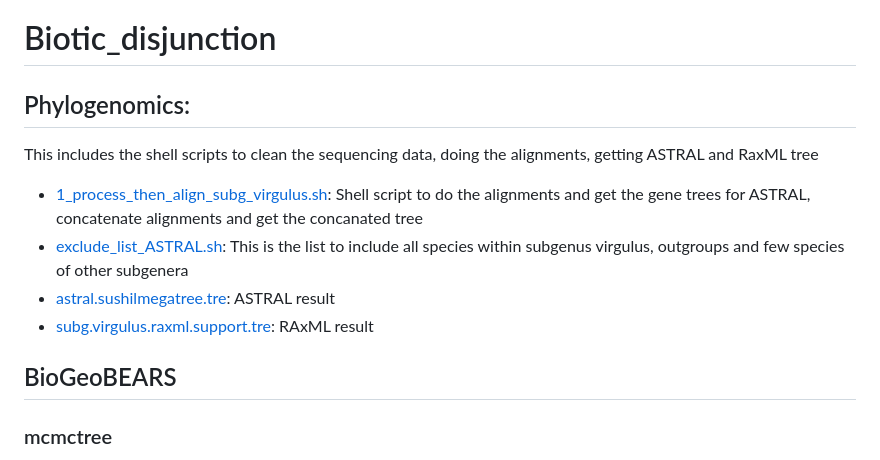
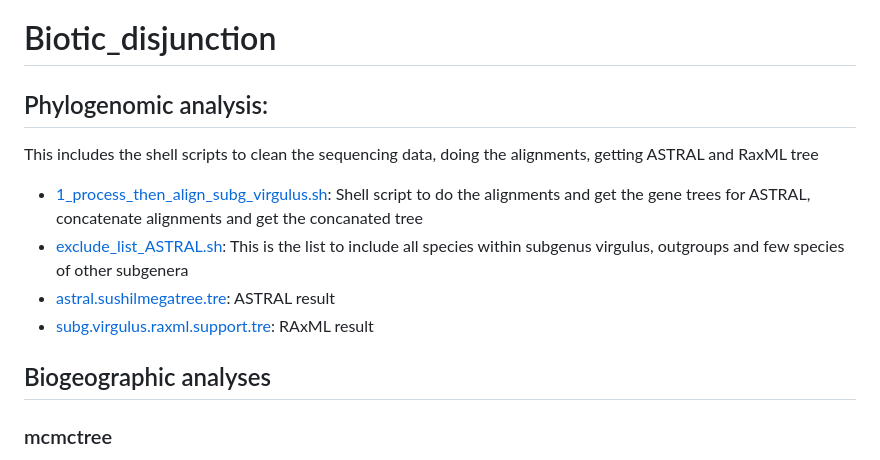
Before and after one commit to dahalsushil/biotic_disjunction, a Markdown page: README.md, the part around the change. GitHub-like rendering.

```diff
--- a/README.md
+++ b/README.md
@@ -1,13 +1,13 @@
 # Biotic_disjunction
 
-## Phylogenomics:
+## Phylogenomic analysis:
 This includes the shell scripts to clean the sequencing data, doing the alignments, getting ASTRAL and RaxML tree
   - [1_process_then_align_subg_virgulus.sh](https://github.com/dahalsushil/biotic_disjunction/blob/main/Phylogenomics/1_process_then_align_subg_virgulus.sh): Shell script to do the alignments and get the gene trees for ASTRAL, concatenate alignments and get the concanated tree
   - [exclude_list_ASTRAL.sh](https://github.com/dahalsushil/biotic_disjunction/blob/main/Phylogenomics/exclude_list_ASTRAL.sh): This is the list to include all species within subgenus virgulus, outgroups and few species of other subgenera
   - [astral.sushilmegatree.tre](https://github.com/dahalsushil/biotic_disjunction/blob/main/Phylogenomics/Results/astral.sushilmegatree.tre): ASTRAL result
   - [subg.virgulus.raxml.support.tre](https://github.com/dahalsushil/biotic_disjunction/blob/main/Phylogenomics/Results/subg.virgulus.raxml.support.tre): RAxML result
 
-## BioGeoBEARS
+## Biogeographic analyses
 ### mcmctree
 The program uses for inputa sequence alignment (nucleotide or protein), a phylogenetic tree with fossil calibrations, and a control file (usually called mcmctree.ctl) that contains the instructions for the program. MCMCTree is part of the PAML package.
 - [astral.sushilmegatree.subg.virgulus.redo.newick.noduplicate.formatted.tre](https://github.com/dahalsushil/biotic_disjunction/blob/main/BioGeoBEARS/mcmctree/astral.sushilmegatree.subg.virgulus.redo.newick.noduplicate.formatted.tre): Dated ASTRAL tree
```
